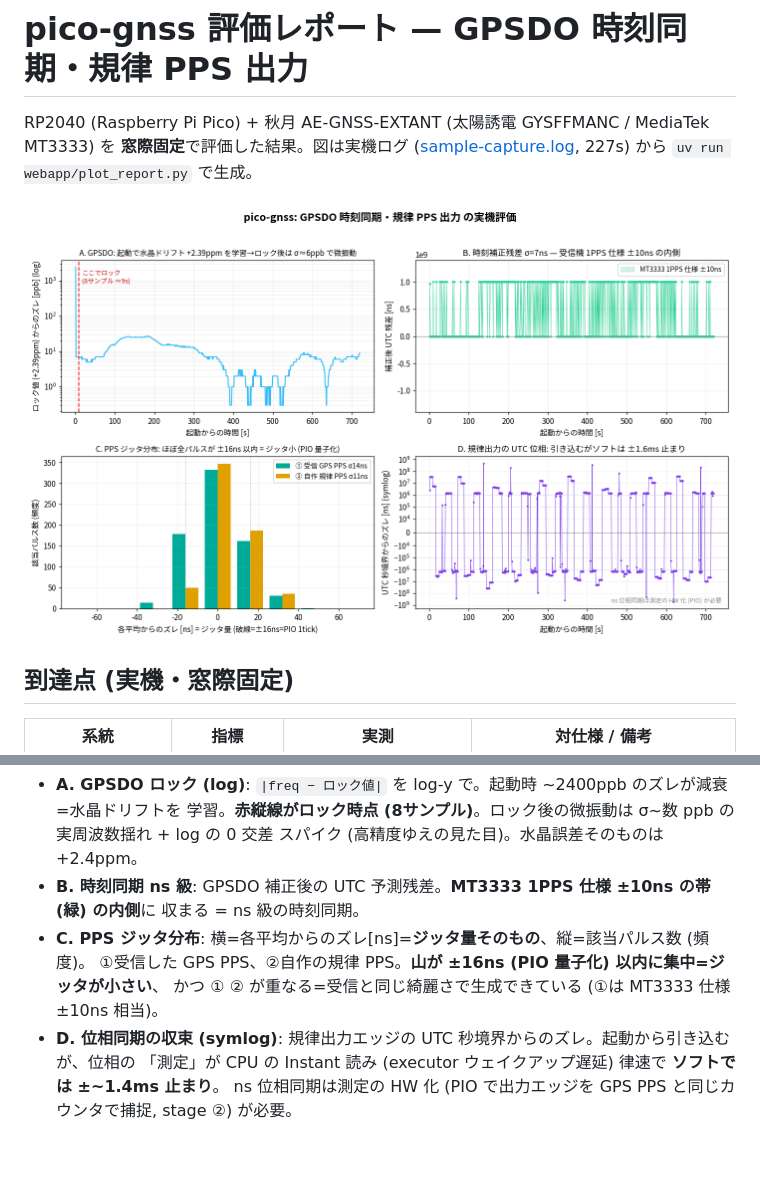
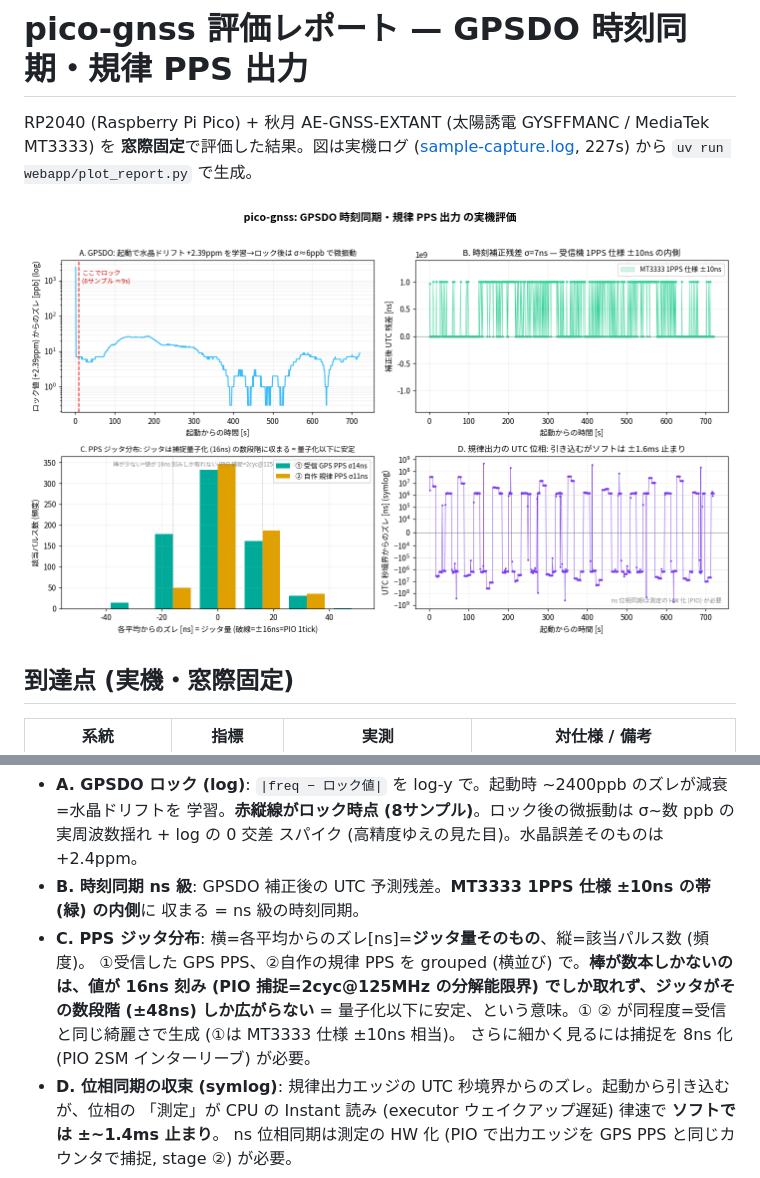
Before and after one commit to sksat/pico-gnss, a Markdown page: report/REPORT.md, 2 parts joined by grey strips. Drawn GitHub-style; pictures changed too: report/report.png; blank space fills up the shorter version.

```diff
--- a/report/REPORT.md
+++ b/report/REPORT.md
@@ -30,8 +30,10 @@ host テスト 35 green。
 - **B. 時刻同期 ns 級**: GPSDO 補正後の UTC 予測残差。**MT3333 1PPS 仕様 ±10ns の帯 (緑) の内側**に
   収まる = ns 級の時刻同期。
 - **C. PPS ジッタ分布**: 横=各平均からのズレ[ns]=**ジッタ量そのもの**、縦=該当パルス数 (頻度)。
-  ①受信した GPS PPS、②自作の規律 PPS。**山が ±16ns (PIO 量子化) 以内に集中=ジッタが小さい**、
-  かつ ① ② が重なる=受信と同じ綺麗さで生成できている (①は MT3333 仕様 ±10ns 相当)。
+  ①受信した GPS PPS、②自作の規律 PPS を grouped (横並び) で。**棒が数本しかないのは、値が 16ns 刻み
+  (PIO 捕捉=2cyc@125MHz の分解能限界) でしか取れず、ジッタがその数段階 (±48ns) しか広がらない**
+  = 量子化以下に安定、という意味。① ② が同程度=受信と同じ綺麗さで生成 (①は MT3333 仕様 ±10ns 相当)。
+  さらに細かく見るには捕捉を 8ns 化 (PIO 2SM インターリーブ) が必要。
 - **D. 位相同期の収束 (symlog)**: 規律出力エッジの UTC 秒境界からのズレ。起動から引き込むが、位相の
   「測定」が CPU の Instant 読み (executor ウェイクアップ遅延) 律速で **ソフトでは ±~1.4ms 止まり**。
   ns 位相同期は測定の HW 化 (PIO で出力エッジを GPS PPS と同じカウンタで捕捉, stage ②) が必要。
```
Also changed, not shown: 1 other file.
